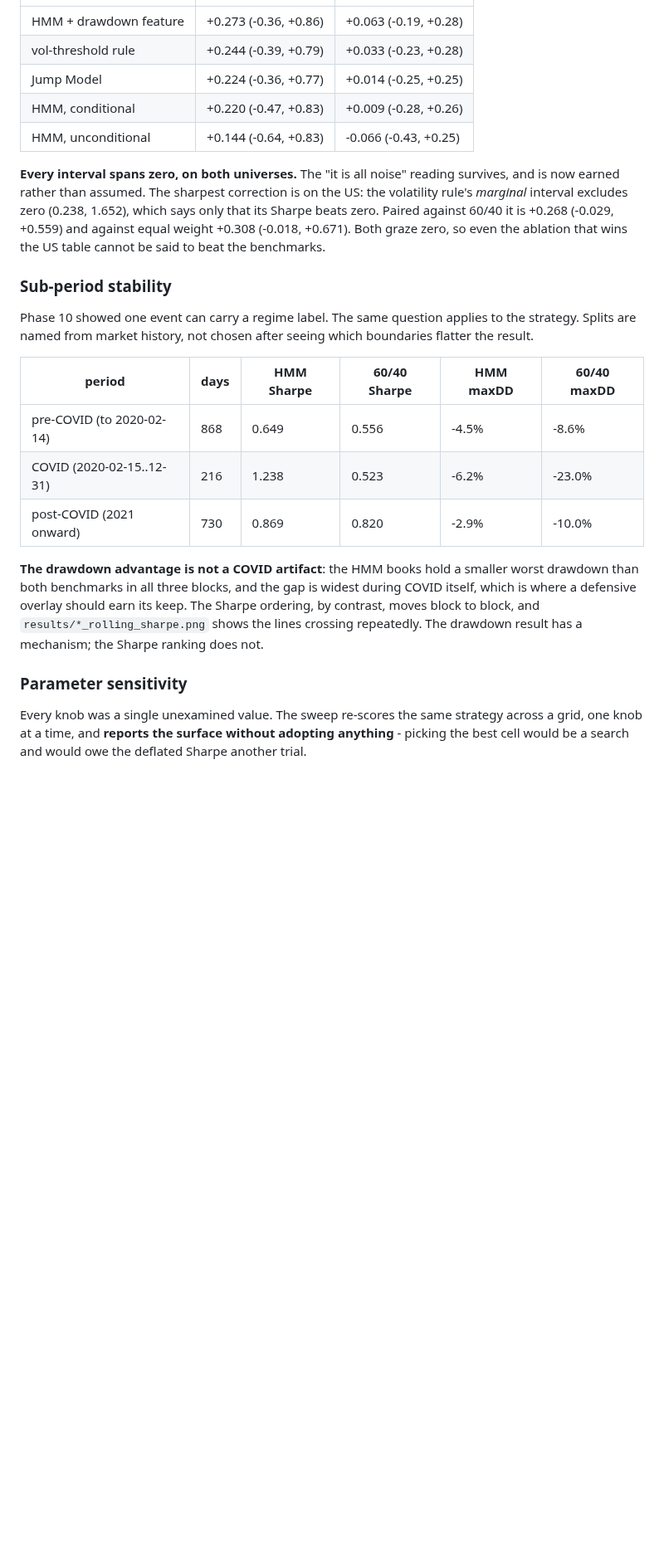
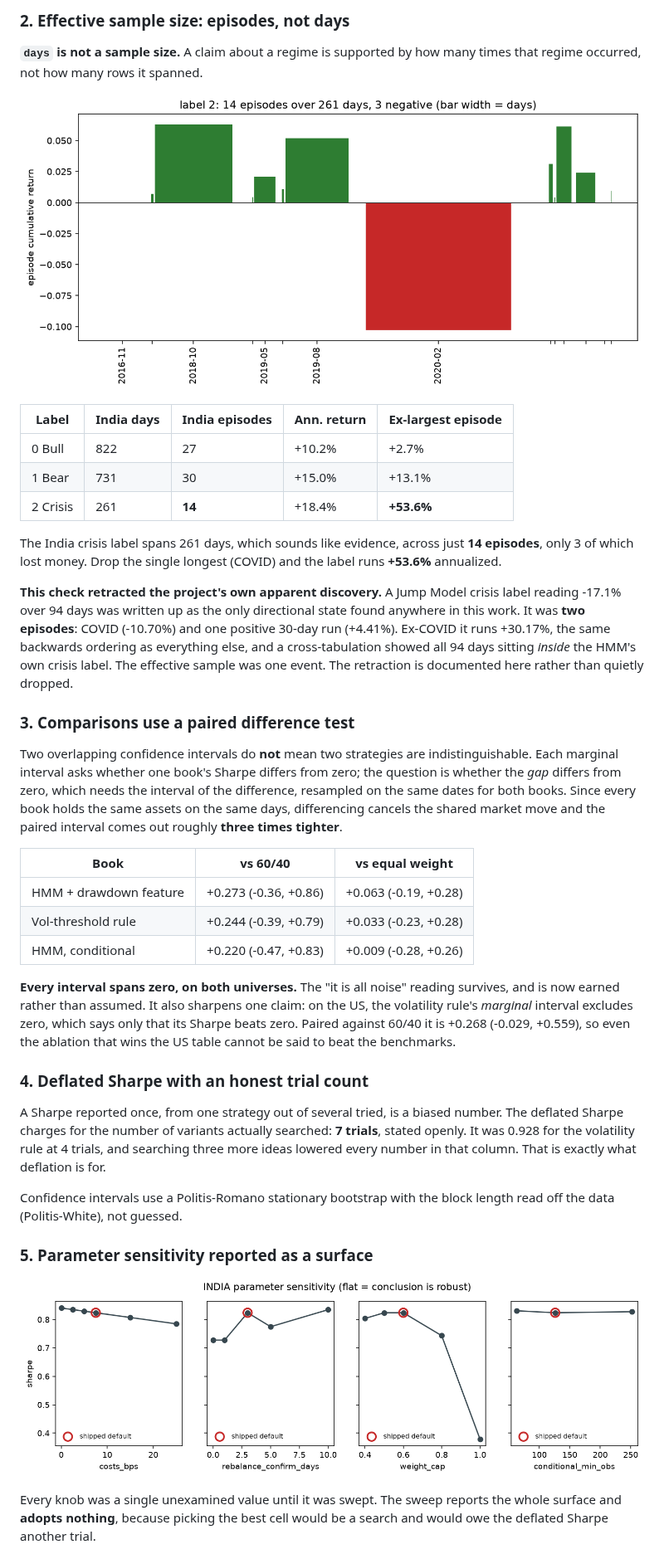
Before and after one commit to DogInfantry/Signals-Before-Storms, a Markdown page: README.md, the part around one of its changes. Shown at 83% size. GitHub-like rendering; pictures changed too: docs/img/india_episode_bars.png (added), docs/img/india_sensitivity.png (added); blank space fills up the shorter version.

```diff
--- a/README.md
+++ b/README.md
@@ -128,36 +178,61 @@ India, Sharpe difference against each static benchmark, 95%:
+### 2. Effective sample size: episodes, not days
+
+**`days` is not a sample size.** A claim about a regime is supported by how many times that regime
+occurred, not how many rows it spanned.
+
+![Crisis episodes, one bar each](docs/img/india_episode_bars.png)
+
+| Label | India days | India **episodes** | Ann. return | Ex-largest episode |
+|---|---|---|---|---|
+| 0 Bull | 822 | 27 | +10.2% | +2.7% |
+| 1 Bear | 731 | 30 | +15.0% | +13.1% |
+| 2 Crisis | 261 | **14** | +18.4% | **+53.6%** |
+
+The India crisis label spans 261 days, which sounds like evidence, across just **14 episodes**, only
+3 of which lost money. Drop the single longest (COVID) and the label runs **+53.6%** annualized.
+
+**This check retracted the project's own apparent discovery.** A Jump Model crisis label reading
+-17.1% over 94 days was written up as the only directional state found anywhere in this work. It was
+**two episodes**: COVID (-10.70%) and one positive 30-day run (+4.41%). Ex-COVID it runs +30.17%,
+the same backwards ordering as everything else, and a cross-tabulation showed all 94 days sitting
+*inside* the HMM's own crisis label. The effective sample was one event. The retraction is
+documented here rather than quietly dropped.
+
+### 3. Comparisons use a paired difference test
+
+Two overlapping confidence intervals do **not** mean two strategies are indistinguishable. Each
+marginal interval asks whether one book's Sharpe differs from zero; the question is whether the
+*gap* differs from zero, which needs the interval of the difference, resampled on the same dates for
+both books. Since every book holds the same assets on the same days, differencing cancels the shared
+market move and the paired interval comes out roughly **three times tighter**.
+
+| Book | vs 60/40 | vs equal weight |
 |---|---|---|
 | HMM + drawdown feature | +0.273 (-0.36, +0.86) | +0.063 (-0.19, +0.28) |
-| vol-threshold rule | +0.244 (-0.39, +0.79) | +0.033 (-0.23, +0.28) |
-| Jump Model | +0.224 (-0.36, +0.77) | +0.014 (-0.25, +0.25) |
+| Vol-threshold rule | +0.244 (-0.39, +0.79) | +0.033 (-0.23, +0.28) |
 | HMM, conditional | +0.220 (-0.47, +0.83) | +0.009 (-0.28, +0.26) |
-| HMM, unconditional | +0.144 (-0.64, +0.83) | -0.066 (-0.43, +0.25) |
 
 **Every interval spans zero, on both universes.** The "it is all noise" reading survives, and is now
-earned rather than assumed. The sharpest correction is on the US: the volatility rule's *marginal*
-interval excludes zero (0.238, 1.652), which says only that its Sharpe beats zero. Paired against
-60/40 it is +0.268 (-0.029, +0.559) and against equal weight +0.308 (-0.018, +0.671). Both graze
-zero, so even the ablation that wins the US table cannot be said to beat the benchmarks.
+earned rather than assumed. It also sharpens one claim: on the US, the volatility rule's *marginal*
+interval excludes zero, which says only that its Sharpe beats zero. Paired against 60/40 it is
++0.268 (-0.029, +0.559), so even the ablation that wins the US table cannot be said to beat the
+benchmarks.
 
-### Sub-period stability
+### 4. Deflated Sharpe with an honest trial count
 
-Phase 10 showed one event can carry a regime label. The same question applies to the strategy.
-Splits are named from market history, not chosen after seeing which boundaries flatter the result.
+A Sharpe reported once, from one strategy out of several tried, is a biased number. The deflated
+Sharpe charges for the number of variants actually searched: **7 trials**, stated openly. It was
+0.928 for the volatility rule at 4 trials, and searching three more ideas lowered every number in
+that column. That is exactly what deflation is for.
 
-| period | days | HMM Sharpe | 60/40 Sharpe | HMM maxDD | 60/40 maxDD |
-|---|---|---|---|---|---|
-| pre-COVID (to 2020-02-14) | 868 | 0.649 | 0.556 | -4.5% | -8.6% |
-| COVID (2020-02-15..12-31) | 216 | 1.238 | 0.523 | -6.2% | -23.0% |
-| post-COVID (2021 onward) | 730 | 0.869 | 0.820 | -2.9% | -10.0% |
+Confidence intervals use a Politis-Romano stationary bootstrap with the block length read off the
+data (Politis-White), not guessed.
 
-**The drawdown advantage is not a COVID artifact**: the HMM books hold a smaller worst drawdown
-than both benchmarks in all three blocks, and the gap is widest during COVID itself, which is
-where a defensive overlay should earn its keep. The Sharpe ordering, by contrast, moves block to
-block, and `results/*_rolling_sharpe.png` shows the lines crossing repeatedly. The drawdown result
-has a mechanism; the Sharpe ranking does not.
+### 5. Parameter sensitivity reported as a surface
 
-### Parameter sensitivity
+![Sharpe against each swept parameter](docs/img/india_sensitivity.png)
 
-Every knob was a single unexamined value. The sweep re-scores the same strategy across a grid, one
-knob at a time, and **reports the surface without adopting anything** - picking the best cell would
-be a search and would owe the deflated Sharpe another trial.
+Every knob was a single unexamined value until it was swept. The sweep reports the whole surface and
+**adopts nothing**, because picking the best cell would be a search and would owe the deflated
+Sharpe another trial.
 
```
Also changed, not shown: other parts of README.md (+311 -299 lines), docs/img/india_equity_drawdown.png (added), docs/img/india_label_profile.png (added), docs/img/india_regime_overlay.png (added), docs/img/india_regime_weights.png (added).
